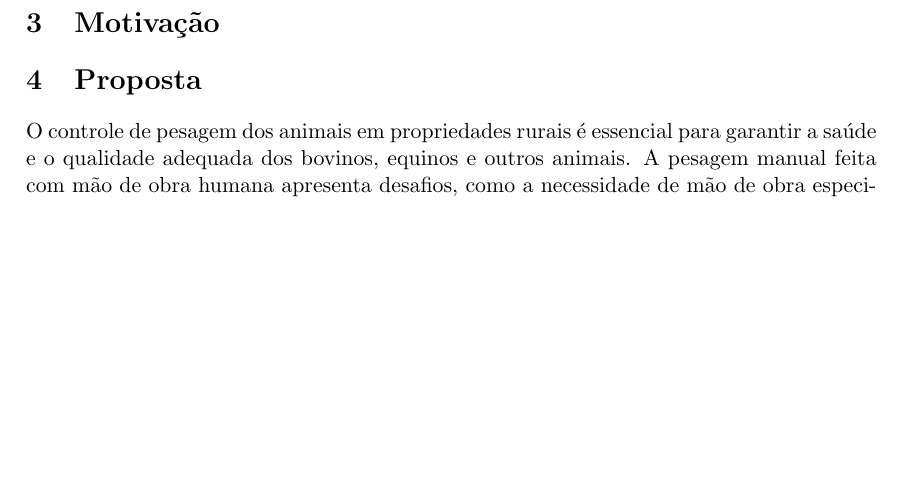
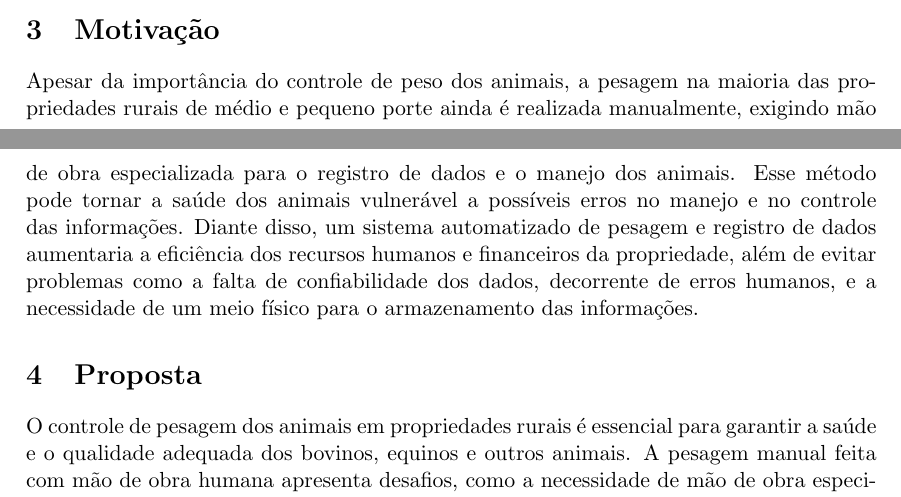
Before and after one commit to marshmll/projeto-cow8, a LaTeX document (main.tex): part of page 2 of 3 before the commit and two parts of pages 1 and 2 of 3 after it, the two joined at a grey line, cut so that both start at the same text, the shorter picture padded with empty space. Compiled offline with pdfLaTeX.

Commit message:
add motivacao

```diff
--- a/main.tex
+++ b/main.tex
@@ -41,6 +41,7 @@ dificultando a identificação precoce de doenças e problemas nutricionais.
 A implementação de um sistema automatizado de pesagem torna-se essencial para garantir um manejo mais eficiente e melhorar a qualidade de vida dos animais.
 
 \section{Motivação}
+Apesar da importância do controle de peso dos animais, a pesagem na maioria das propriedades rurais de médio e pequeno porte ainda é realizada manualmente, exigindo mão de obra especializada para o registro de dados e o manejo dos animais. Esse método pode tornar a saúde dos animais vulnerável a possíveis erros no manejo e no controle das informações. Diante disso, um sistema automatizado de pesagem e registro de dados aumentaria a eficiência dos recursos humanos e financeiros da propriedade, além de evitar problemas como a falta de confiabilidade dos dados, decorrente de erros humanos, e a necessidade de um meio físico para o armazenamento das informações.
 
 \section{Proposta}
 O controle de pesagem dos animais em propriedades rurais é essencial para garantir a saúde e o qualidade adequada dos bovinos, equinos e outros animais. A pesagem manual feita com mão de obra humana apresenta desafios, como a necessidade de mão de obra especializada, estresse nos animais e possíveis erros humanos. Assim, um sistema automatizado de pesagem se torna uma solução eficiente para melhorar o manejo e a produtividade de criadouros.
```
